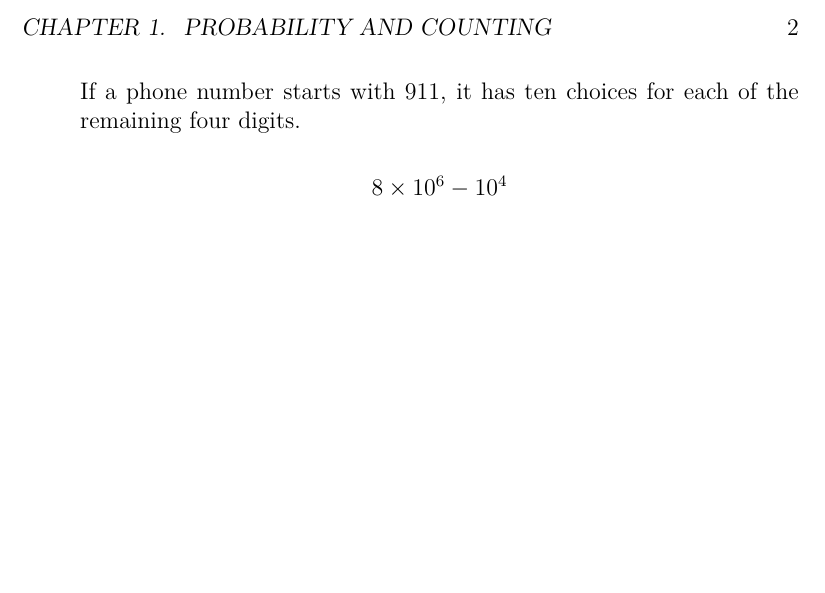
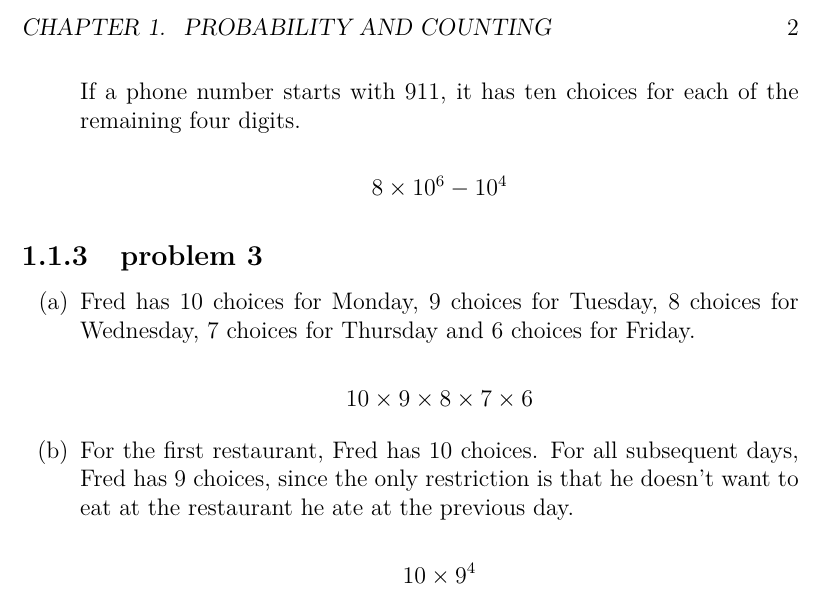
Before and after one commit to fifthist/Introduction-To-Probability-Blitzstein-Solutions, a LaTeX book (src/index.tex, which reads src/chapters/1/index.tex, src/chapters/1/problems/3.tex): part of page 4 of 4, cut so that both start at the same text, the shorter picture padded with empty space. Compiled offline with pdfLaTeX.

Commit message:
port over problem 3

```diff
--- a/src/chapters/1/index.tex
+++ b/src/chapters/1/index.tex
@@ -15,6 +15,9 @@
 
   \subsection{problem 2}
   \input{problems/2}
+
+  \subsection{problem 3}
+  \input{problems/3}
 %---------------------
 
 \ifdefined\HCode
--- /dev/null
+++ b/src/chapters/1/problems/3.tex
@@ -0,0 +1,9 @@
+\begin{enumerate}[label=(\alph*)]
+\item Fred has $10$ choices for Monday, $9$ choices for Tuesday, $8$ choices for Wednesday, $7$ choices for Thursday and $6$ choices for Friday.
+
+  $$ 10 \times 9 \times 8 \times 7 \times6 $$
+
+\item For the first restaurant, Fred has $10$ choices. For all subsequent days, Fred has $9$ choices, since the only restriction is that he doesn't want to eat at the restaurant he ate at the previous day.
+
+  $$ 10 \times 9^{4} $$
+\end{enumerate}
```
